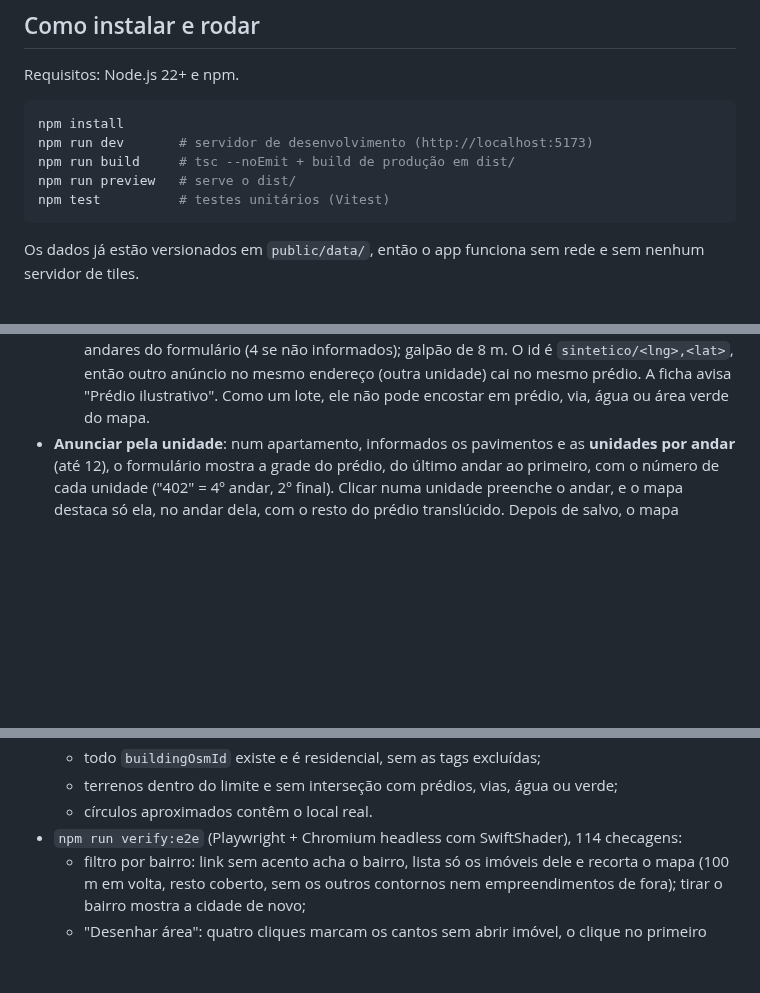
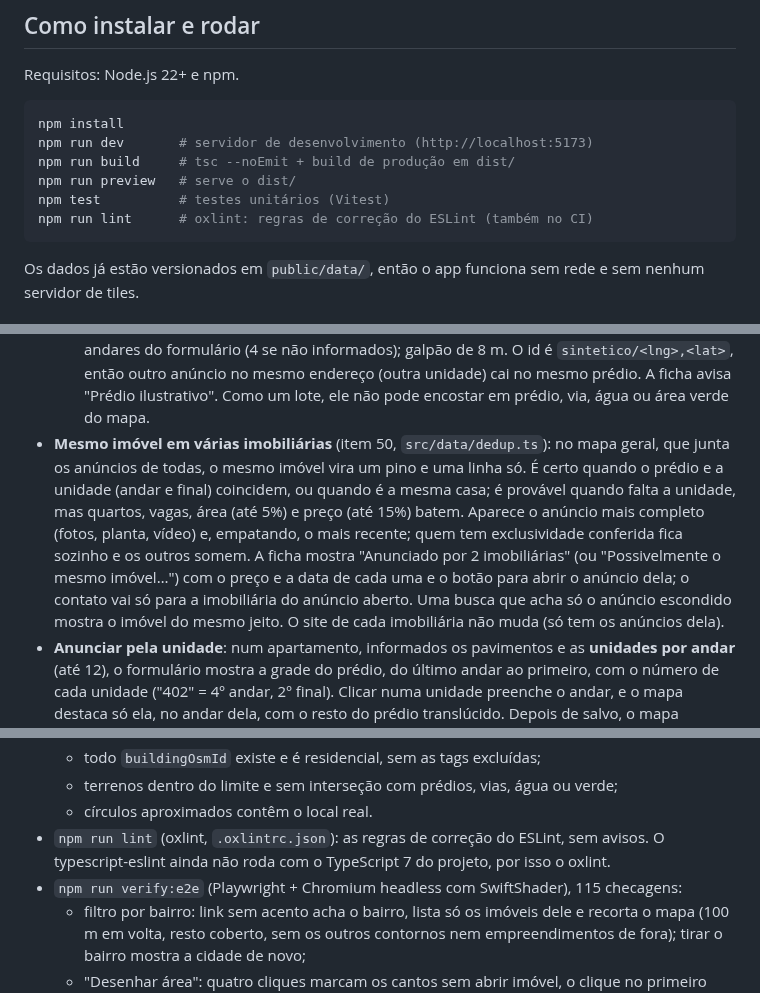
Before and after one commit to CaioLeonardoSch/real-state-3d-web-viewer, a Markdown page: README.md, 3 parts joined by grey strips. GitHub-like rendering; blank space fills up the shorter version.

````diff
--- a/README.md
+++ b/README.md
@@ -24,6 +24,7 @@ npm run dev       # servidor de desenvolvimento (http://localhost:5173)
 npm run build     # tsc --noEmit + build de produção em dist/
 npm run preview   # serve o dist/
 npm test          # testes unitários (Vitest)
+npm run lint      # oxlint: regras de correção do ESLint (também no CI)
 ```
 
 Os dados já estão versionados em `public/data/`, então o app funciona sem rede e sem nenhum servidor de tiles.
@@ -603,6 +604,14 @@ docs/screenshots/  capturas geradas pelo verify:e2e
     apartamento, sala ou loja com os andares do formulário (4 se não informados); galpão de 8 m. O id é
     `sintetico/<lng>,<lat>`, então outro anúncio no mesmo endereço (outra unidade) cai no mesmo prédio. A ficha avisa
     "Prédio ilustrativo". Como um lote, ele não pode encostar em prédio, via, água ou área verde do mapa.
+- **Mesmo imóvel em várias imobiliárias** (item 50, `src/data/dedup.ts`): no mapa geral, que junta os anúncios de
+  todas, o mesmo imóvel vira um pino e uma linha só. É certo quando o prédio e a unidade (andar e final) coincidem, ou
+  quando é a mesma casa; é provável quando falta a unidade, mas quartos, vagas, área (até 5%) e preço (até 15%)
+  batem. Aparece o anúncio mais completo (fotos, planta, vídeo) e, empatando, o mais recente; quem tem exclusividade
+  conferida fica sozinho e os outros somem. A ficha mostra "Anunciado por 2 imobiliárias" (ou "Possivelmente o mesmo
+  imóvel…") com o preço e a data de cada uma e o botão para abrir o anúncio dela; o contato vai só para a imobiliária
+  do anúncio aberto. Uma busca que acha só o anúncio escondido mostra o imóvel do mesmo jeito. O site de cada
+  imobiliária não muda (só tem os anúncios dela).
 - **Anunciar pela unidade**: num apartamento, informados os pavimentos e as **unidades por andar** (até 12), o
   formulário mostra a grade do prédio, do último andar ao primeiro, com o número de cada unidade ("402" = 4º andar,
   2º final). Clicar numa unidade preenche o andar, e o mapa destaca só ela, no andar dela, com o resto do prédio
@@ -819,7 +828,9 @@ Imóveis fictícios (`listings.json`): 100 no total (`--count 100`), na área ur
   - todo `buildingOsmId` existe e é residencial, sem as tags excluídas;
   - terrenos dentro do limite e sem interseção com prédios, vias, água ou verde;
   - círculos aproximados contêm o local real.
-- `npm run verify:e2e` (Playwright + Chromium headless com SwiftShader), 114 checagens:
+- `npm run lint` (oxlint, `.oxlintrc.json`): as regras de correção do ESLint, sem avisos. O typescript-eslint ainda não
+  roda com o TypeScript 7 do projeto, por isso o oxlint.
+- `npm run verify:e2e` (Playwright + Chromium headless com SwiftShader), 115 checagens:
   - filtro por bairro: link sem acento acha o bairro, lista só os imóveis dele e recorta o mapa (100 m em volta,
     resto coberto, sem os outros contornos nem empreendimentos de fora); tirar o bairro mostra a cidade de novo;
   - "Desenhar área": quatro cliques marcam os cantos sem abrir imóvel, o clique no primeiro fecha, a lista e o mapa
````
Also changed, not shown: docs/backend.md (+6 -1 lines), docs/passo-a-passo.md (added, +137 -0 lines), docs/prioridades.md (+2 -2 lines), docs/screenshots/desktop-duplicate.png (added), 11 other files.
